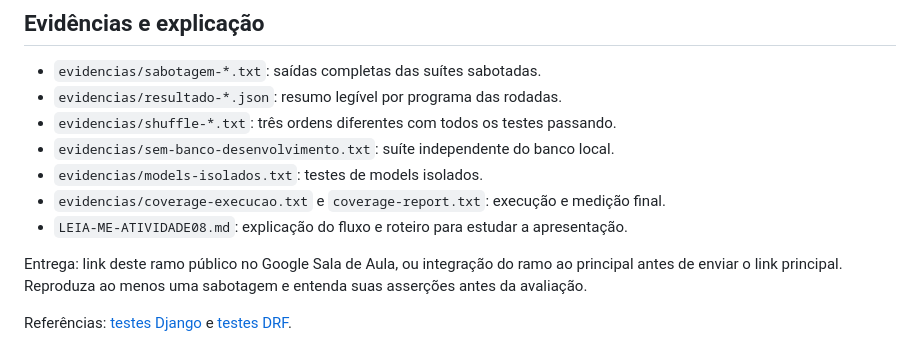
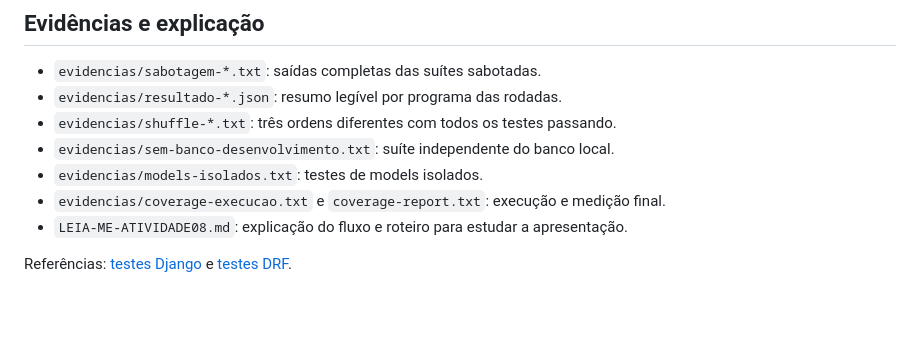
Before and after one commit to JoseJunior07/Sistema-de-Inscri-es-em-Eventos-do-Campus---RAD-IFPB-, a Markdown page: README.md, the part around the change. Drawn GitHub-style; blank space fills up the shorter version.

Commit message:
Update README
Updated README

```diff
--- a/README.md
+++ b/README.md
@@ -140,6 +140,5 @@ A chave do Django é lida de `DJANGO_SECRET_KEY`. Se ela não estiver definida,
 - `evidencias/coverage-execucao.txt` e `coverage-report.txt`: execução e medição final.
 - `LEIA-ME-ATIVIDADE08.md`: explicação do fluxo e roteiro para estudar a apresentação.
 
-Entrega: link deste ramo público no Google Sala de Aula, ou integração do ramo ao principal antes de enviar o link principal. Reproduza ao menos uma sabotagem e entenda suas asserções antes da avaliação.
 
 Referências: [testes Django](https://docs.djangoproject.com/en/5.2/topics/testing/overview/) e [testes DRF](https://www.django-rest-framework.org/api-guide/testing/).
```
